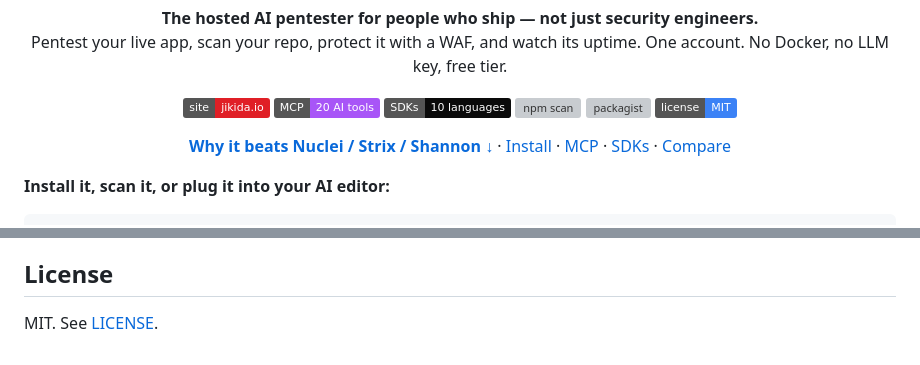
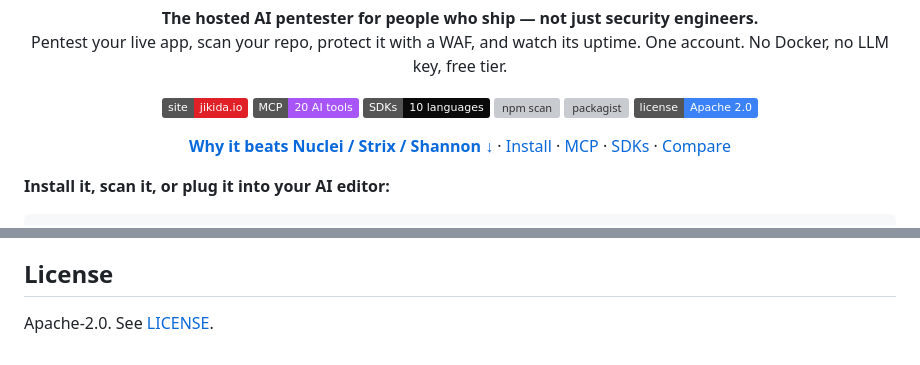
Before and after one commit to unesLam/jikida, a Markdown page: README.md, 2 parts joined by grey strips. Drawn GitHub-style; badges without logos; grey boxes are pictures that could not be loaded.

Commit message:
README: fix license mismatch — badge + footer now say Apache-2.0 to match the actual LICENSE file (was MIT)

```diff
--- a/README.md
+++ b/README.md
@@ -12,7 +12,7 @@ Pentest your live app, scan your repo, protect it with a WAF, and watch its upti
 <a href="#sdks--every-language"><img src="https://img.shields.io/badge/SDKs-10_languages-0A0A0A" alt="sdks"></a>
 <a href="https://www.npmjs.com/package/@jikida/scan"><img src="https://img.shields.io/npm/v/@jikida/scan?label=%40jikida%2Fscan&color=cb3837" alt="npm scan"></a>
 <a href="https://packagist.org/packages/jikida/sdk-php"><img src="https://img.shields.io/packagist/v/jikida/sdk-php?label=jikida%2Fsdk-php&color=777bb4" alt="packagist"></a>
-<a href="LICENSE"><img src="https://img.shields.io/badge/license-MIT-3b82f6" alt="license"></a>
+<a href="LICENSE"><img src="https://img.shields.io/badge/license-Apache_2.0-3b82f6" alt="license"></a>
 </p>
 
 <p align="center">
@@ -361,4 +361,4 @@ Security disclosures: mail `info@jikida.io` — please don't file public issues
 
 ## License
 
-MIT. See [LICENSE](LICENSE).
+Apache-2.0. See [LICENSE](LICENSE).
```
